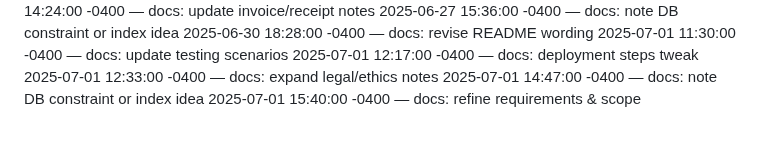
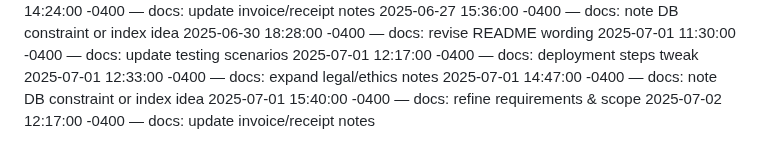
Before and after one commit to Dumisani-C/advanced_payment_and_support_system, a Markdown page: docs/CHANGELOG.md, the part around the change. Rendered like a GitHub page.

Commit message:
docs: update invoice/receipt notes

```diff
--- a/docs/CHANGELOG.md
+++ b/docs/CHANGELOG.md
@@ -458,3 +458,4 @@
 2025-07-01 12:33:00 -0400 — docs: expand legal/ethics notes
 2025-07-01 14:47:00 -0400 — docs: note DB constraint or index idea
 2025-07-01 15:40:00 -0400 — docs: refine requirements & scope
+2025-07-02 12:17:00 -0400 — docs: update invoice/receipt notes
```
